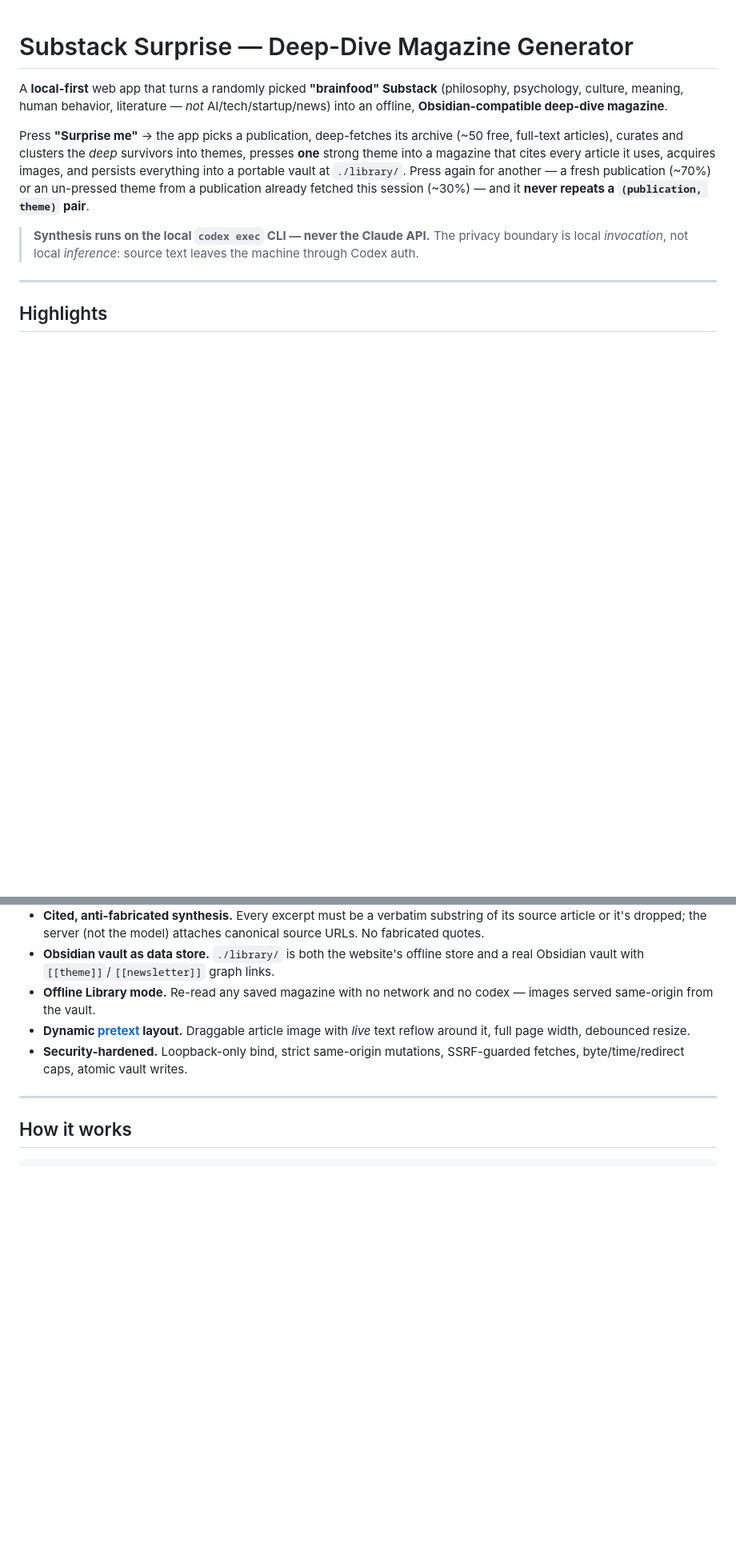
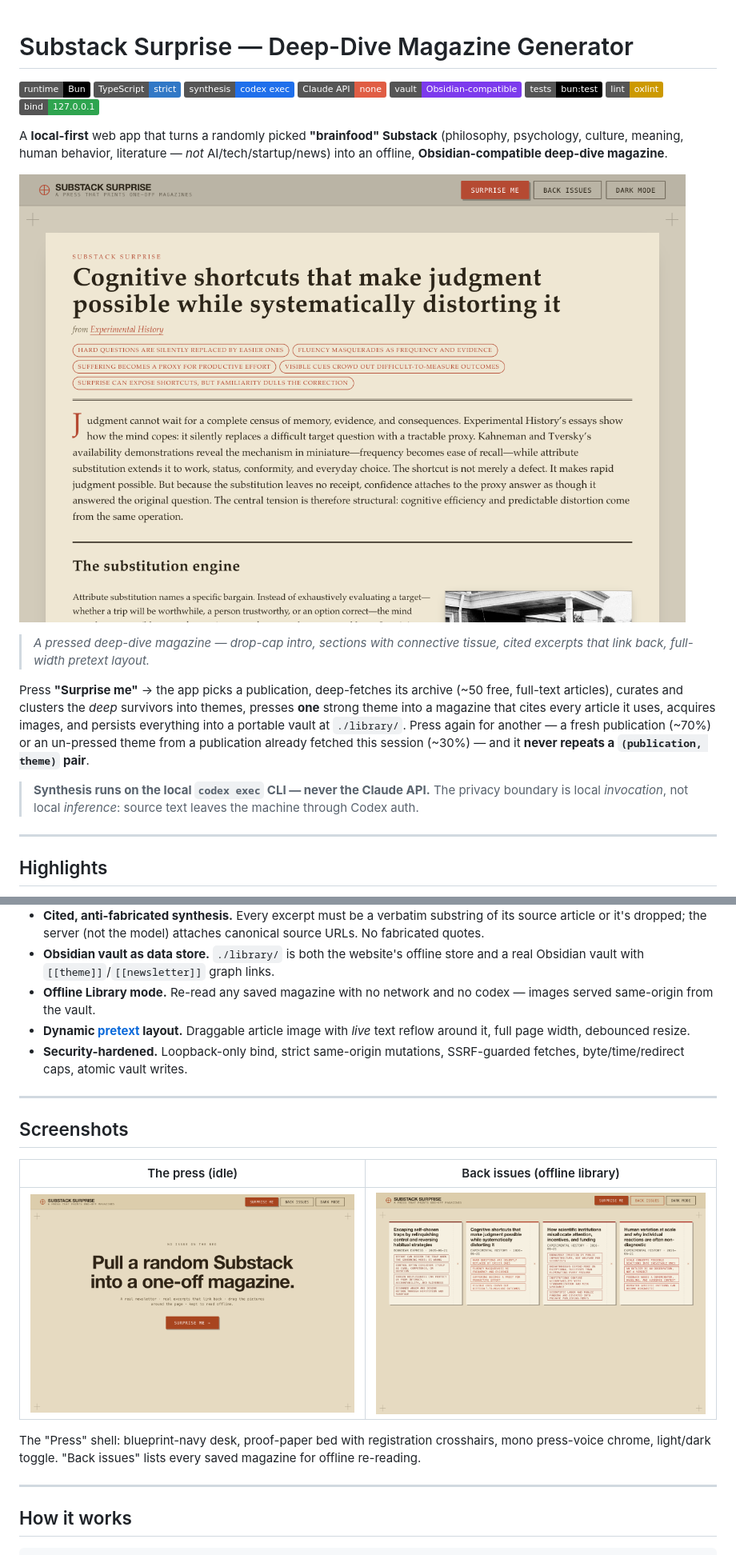
Before and after one commit to daksh-malhan/substack-daily, a Markdown page: README.md, 2 parts joined by grey strips. Shown at 80% size. Drawn GitHub-style; pictures changed too: docs/screenshots/back-issues.png (added), docs/screenshots/landing.png (added), docs/screenshots/magazine.png (added); badges without logos; blank space fills up the shorter version.

Commit message:
Add badges and screenshots to README
Co-Authored-By: Claude Opus 4.8 <noreply@anthropic.com>

```diff
--- a/README.md
+++ b/README.md
@@ -1,6 +1,19 @@
 # Substack Surprise — Deep-Dive Magazine Generator
 
+![Runtime: Bun](https://img.shields.io/badge/runtime-Bun-000?logo=bun&logoColor=white)
+![Language: TypeScript](https://img.shields.io/badge/TypeScript-strict-3178C6?logo=typescript&logoColor=white)
+![Synthesis: codex exec](https://img.shields.io/badge/synthesis-codex%20exec-1f6feb)
+![No Claude API](https://img.shields.io/badge/Claude%20API-none-critical)
+![Vault: Obsidian-compatible](https://img.shields.io/badge/vault-Obsidian--compatible-7C3AED?logo=obsidian&logoColor=white)
+![Tests: bun:test](https://img.shields.io/badge/tests-bun%3Atest-000)
+![Lint: oxlint](https://img.shields.io/badge/lint-oxlint-cc9900)
+![Local-only: 127.0.0.1](https://img.shields.io/badge/bind-127.0.0.1-2ea44f)
+
 A **local-first** web app that turns a randomly picked **"brainfood" Substack** (philosophy, psychology, culture, meaning, human behavior, literature — *not* AI/tech/startup/news) into an offline, **Obsidian-compatible deep-dive magazine**.
+
+![A rendered deep-dive magazine](docs/screenshots/magazine.png)
+
+> *A pressed deep-dive magazine — drop-cap intro, sections with connective tissue, cited excerpts that link back, full-width pretext layout.*
 
 Press **"Surprise me"** → the app picks a publication, deep-fetches its archive (~50 free, full-text articles), curates and clusters the *deep* survivors into themes, presses **one** strong theme into a magazine that cites every article it uses, acquires images, and persists everything into a portable vault at `./library/`. Press again for another — a fresh publication (~70%) or an un-pressed theme from a publication already fetched this session (~30%) — and it **never repeats a `(publication, theme)` pair**.
 
@@ -17,6 +30,16 @@ Press **"Surprise me"** → the app picks a publication, deep-fetches its archiv
 - **Offline Library mode.** Re-read any saved magazine with no network and no codex — images served same-origin from the vault.
 - **Dynamic [pretext](https://chenglou.me/pretext/dynamic-layout/) layout.** Draggable article image with *live* text reflow around it, full page width, debounced resize.
 - **Security-hardened.** Loopback-only bind, strict same-origin mutations, SSRF-guarded fetches, byte/time/redirect caps, atomic vault writes.
+
+---
+
+## Screenshots
+
+| The press (idle) | Back issues (offline library) |
+|---|---|
+| ![Landing](docs/screenshots/landing.png) | ![Back issues](docs/screenshots/back-issues.png) |
+
+The "Press" shell: blueprint-navy desk, proof-paper bed with registration crosshairs, mono press-voice chrome, light/dark toggle. "Back issues" lists every saved magazine for offline re-reading.
 
 ---
 
```
